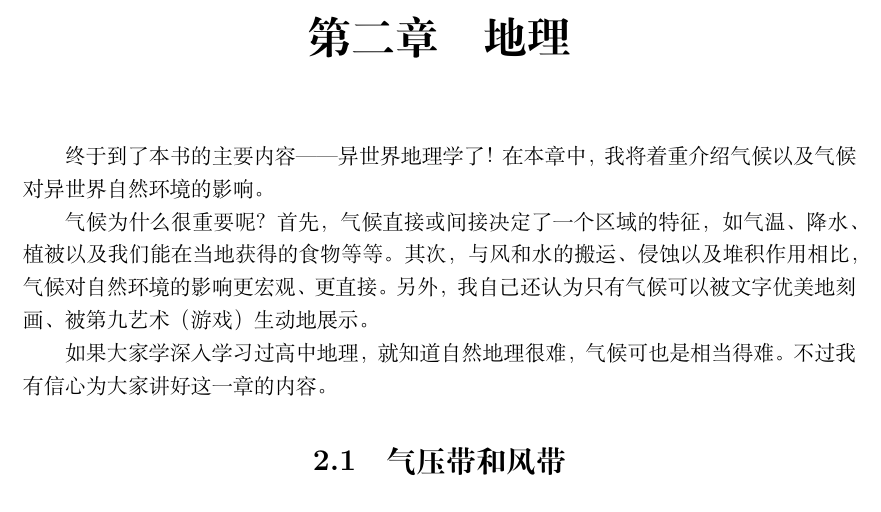
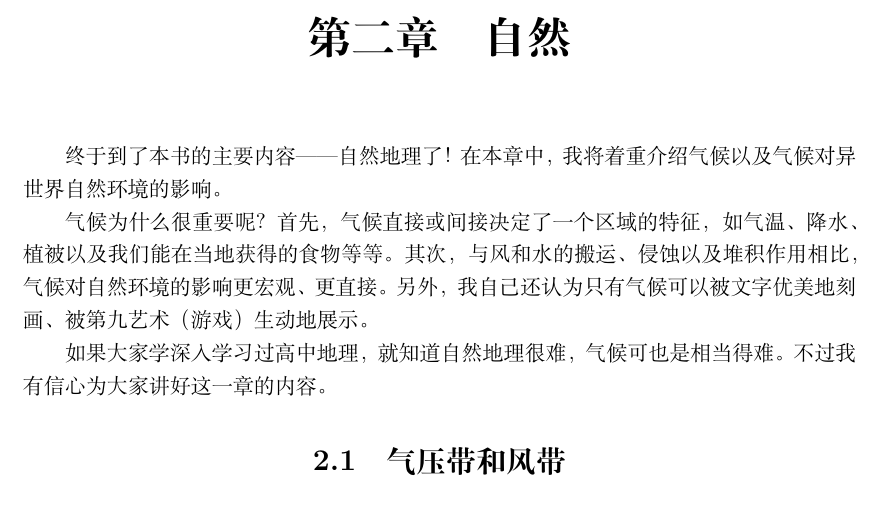
Before and after one commit to zhengxyz123/isekai-geo, a LaTeX book (book/isekai-geo.tex, which reads book/nature.tex): part of page 11 of 15, cut so that both start at the same text. Compiled offline with XeLaTeX.

Commit message:
更改“地理”为“自然”

```diff
--- a/book/geography.tex
+++ b/book/nature.tex
@@ -1,5 +1,5 @@
-\chapter{地理}
-终于到了本书的主要内容------异世界地理学了！在本章中，我将着重介绍气候以及气候对异世界自然环境的影响。
+\chapter{自然}
+终于到了本书的主要内容------自然地理了！在本章中，我将着重介绍气候以及气候对异世界自然环境的影响。
 
 气候为什么很重要呢？首先，气候直接或间接决定了一个区域的特征，如气温、降水、植被以及我们能在当地获得的食物等等。其次，与风和水的搬运、侵蚀以及堆积作用相比，气候对自然环境的影响更宏观、更直接。另外，我自己还认为只有气候可以被文字优美地刻画、被第九艺术（游戏）生动地展示。
 
```
Also changed, not shown: book/isekai-geo.tex (+1 -1 lines).
